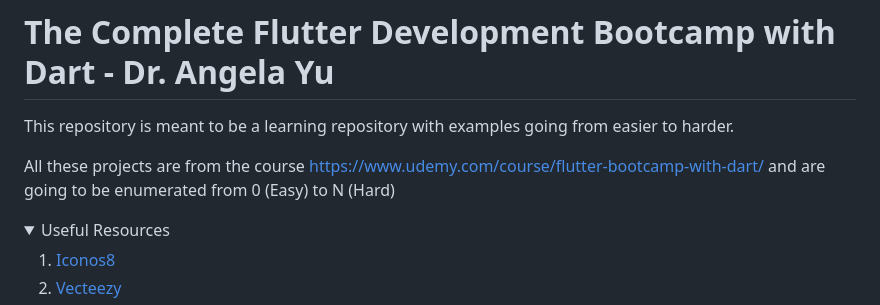
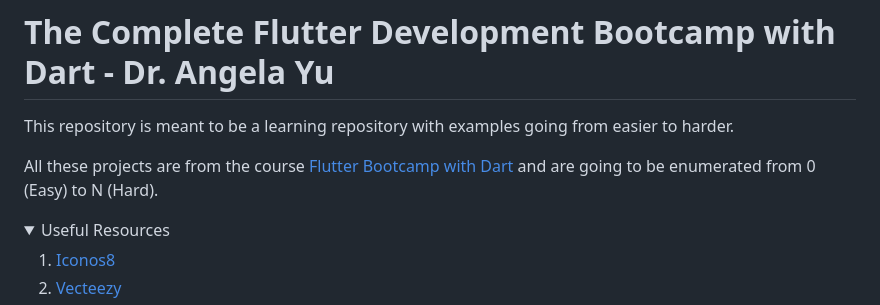
Before and after one commit to Diegomca98/flutter-repository, a Markdown page: README.MD, the part around the change. Drawn GitHub-style; folded sections open.

Commit message:
<Change>Udemy Course link in README.MD

```diff
--- a/README.MD
+++ b/README.MD
@@ -2,7 +2,7 @@
 
 This repository is meant to be a learning repository with examples going from easier to harder.
 
-All these projects are from the course https://www.udemy.com/course/flutter-bootcamp-with-dart/ and are going to be enumerated from 0 (Easy) to N (Hard)
+All these projects are from the course <a href="https://www.udemy.com/course/flutter-bootcamp-with-dart/">Flutter Bootcamp with Dart</a> and are going to be enumerated from 0 (Easy) to N (Hard).
 
 <details>
   <summary>Useful Resources</summary>
```
